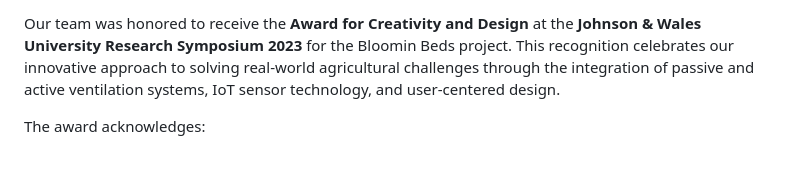
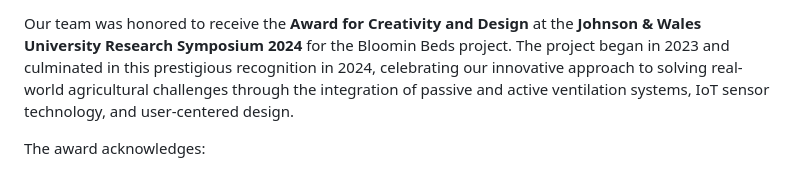
Before and after one commit to mikedattolo/BloomingBeds, a Markdown page: README.md, the part around one of its changes. Rendered like a GitHub page.

Commit message:
Update symposium year: Project started in 2023, awarded at 2024 Research Symposium

```diff
--- a/README.md
+++ b/README.md
@@ -307,6 +307,6 @@ The final prototype demonstrates the practical application of our research. This
 </div>
 
-Our team was honored to receive the **Award for Creativity and Design** at the **Johnson & Wales University Research Symposium 2023** for the Bloomin Beds project. This recognition celebrates our innovative approach to solving real-world agricultural challenges through the integration of passive and active ventilation systems, IoT sensor technology, and user-centered design.
+Our team was honored to receive the **Award for Creativity and Design** at the **Johnson & Wales University Research Symposium 2024** for the Bloomin Beds project. The project began in 2023 and culminated in this prestigious recognition in 2024, celebrating our innovative approach to solving real-world agricultural challenges through the integration of passive and active ventilation systems, IoT sensor technology, and user-centered design.
 
 The award acknowledges:
 - **Innovative Problem-Solving**: Dual approach combining passive mechanical and active electronic solutions
```
Also changed, not shown: other parts of README.md (+2 -2 lines).
